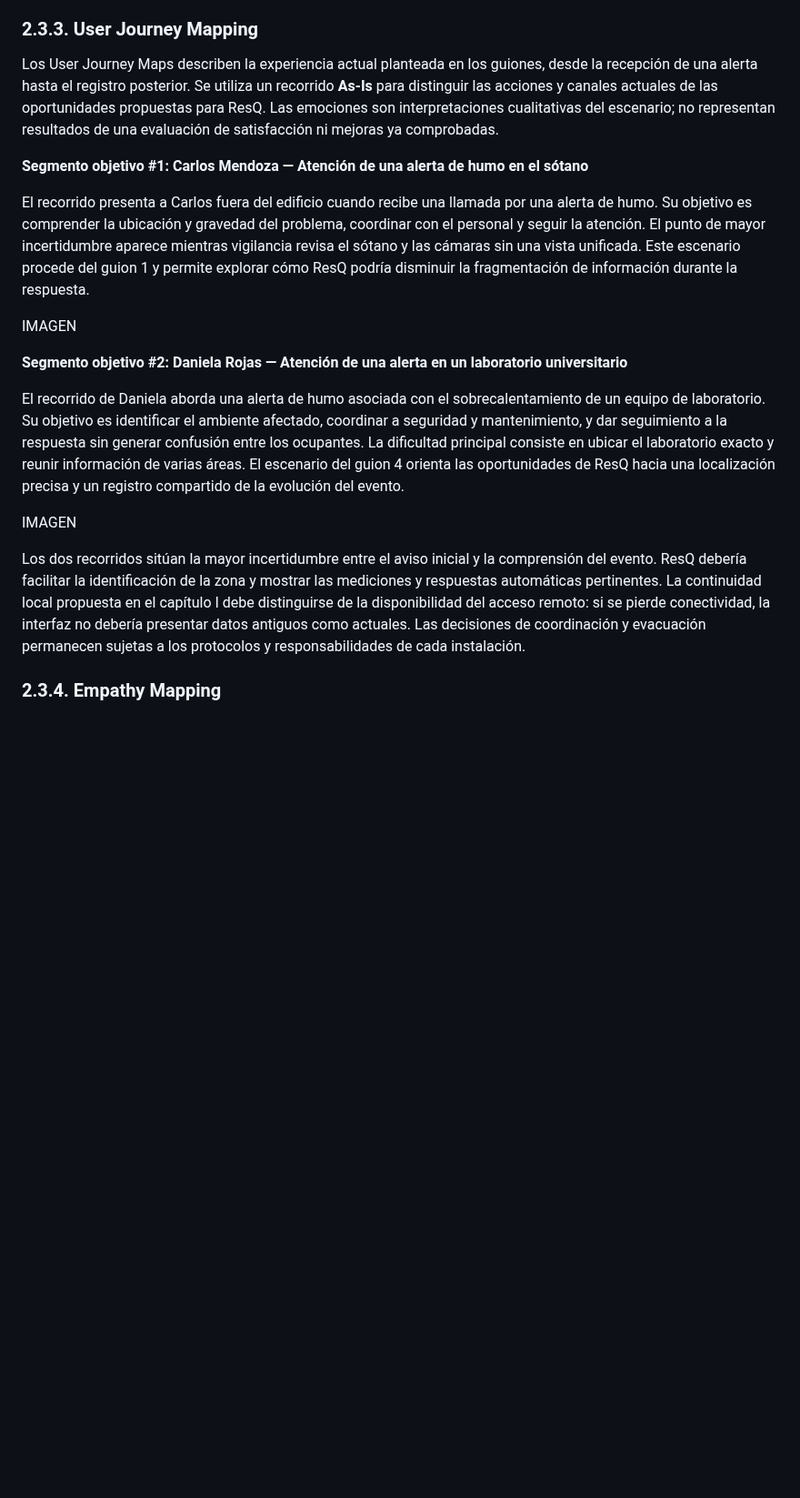
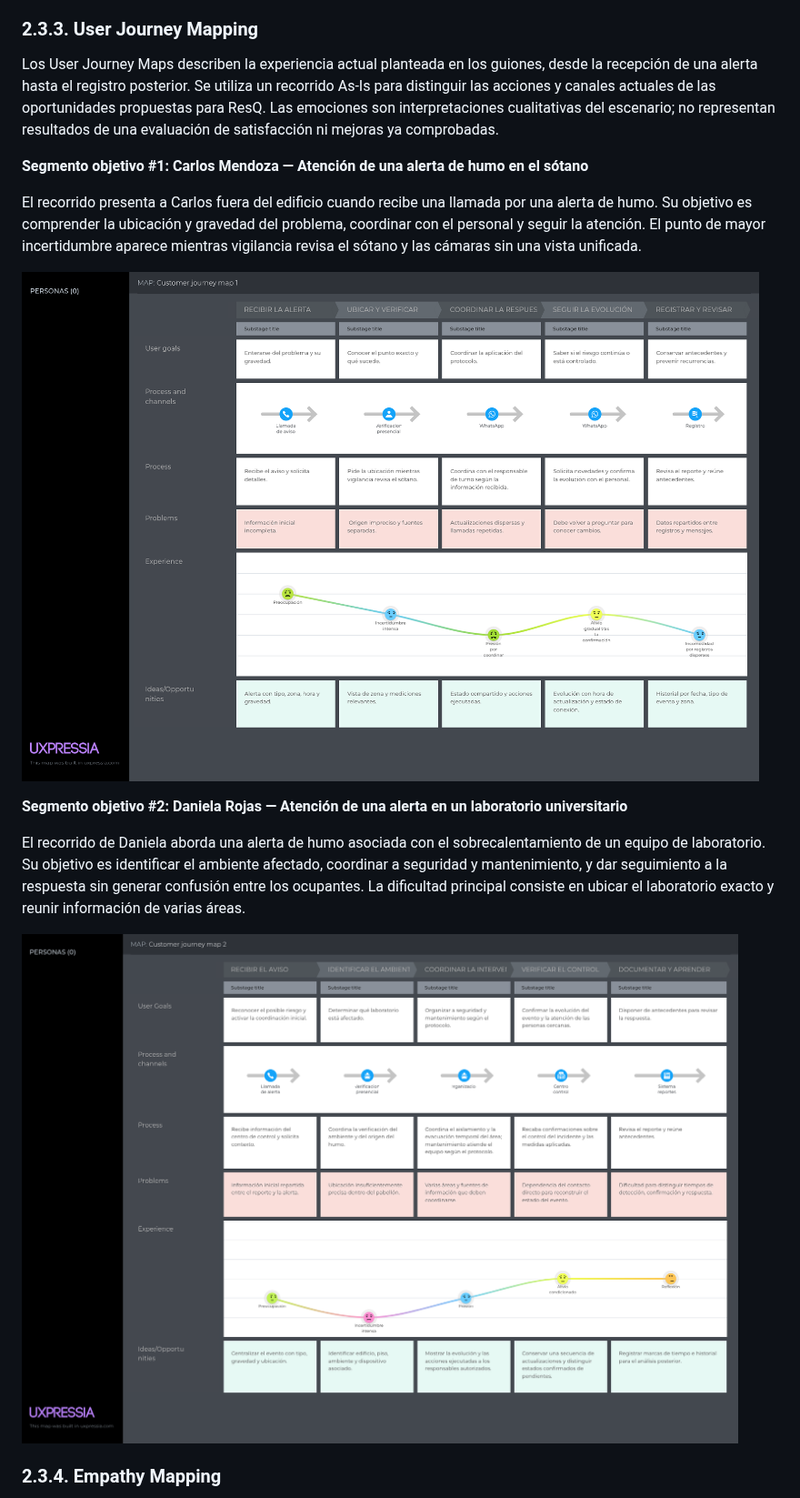
Before and after one commit to UPC-1ASI0572-202620-16518-ResQ/resq-project-report, a Markdown page: docs/02-requirements-elicitation-analysis.md, the part around one of its changes. Shown at 91% size. Drawn GitHub-style; pictures changed too: assets/images/chapter-02-requirements-elicitation-analysis/Customerjourneymap1.png (added), assets/images/chapter-02-requirements-elicitation-analysis/Customerjourneymap2.png (added); blank space fills up the shorter version.

Commit message:
feat: add requirements elicitation and analysis chapter including personas, task matrices, journey maps, and empathy maps

```diff
--- a/docs/02-requirements-elicitation-analysis.md
+++ b/docs/02-requirements-elicitation-analysis.md
@@ -79,21 +81,20 @@ La comparación muestra que ambos perfiles asignan una severidad alta a la ident
 
 ### 2.3.3. User Journey Mapping
 
-Los User Journey Maps describen la experiencia actual planteada en los guiones, desde la recepción de una alerta hasta el registro posterior. Se utiliza un recorrido **As-Is** para distinguir las acciones y canales actuales de las oportunidades propuestas para ResQ. Las emociones son interpretaciones cualitativas del escenario; no representan resultados de una evaluación de satisfacción ni mejoras ya comprobadas.
+Los User Journey Maps describen la experiencia actual planteada en los guiones, desde la recepción de una alerta hasta el registro posterior. Se utiliza un recorrido As-Is para distinguir las acciones y canales actuales de las oportunidades propuestas para ResQ. Las emociones son interpretaciones cualitativas del escenario; no representan resultados de una evaluación de satisfacción ni mejoras ya comprobadas.
 
 **Segmento objetivo #1: Carlos Mendoza — Atención de una alerta de humo en el sótano**
 
-El recorrido presenta a Carlos fuera del edificio cuando recibe una llamada por una alerta de humo. Su objetivo es comprender la ubicación y gravedad del problema, coordinar con el personal y seguir la atención. El punto de mayor incertidumbre aparece mientras vigilancia revisa el sótano y las cámaras sin una vista unificada. Este escenario procede del guion 1 y permite explorar cómo ResQ podría disminuir la fragmentación de información durante la respuesta.
+El recorrido presenta a Carlos fuera del edificio cuando recibe una llamada por una alerta de humo. Su objetivo es comprender la ubicación y gravedad del problema, coordinar con el personal y seguir la atención. El punto de mayor incertidumbre aparece mientras vigilancia revisa el sótano y las cámaras sin una vista unificada.
 
-IMAGEN
+![User Journey Map de Carlos Mendoza](../assets/images/chapter-02-requirements-elicitation-analysis/Customerjourneymap1.png)
 
 **Segmento objetivo #2: Daniela Rojas — Atención de una alerta en un laboratorio universitario**
 
-El recorrido de Daniela aborda una alerta de humo asociada con el sobrecalentamiento de un equipo de laboratorio. Su objetivo es identificar el ambiente afectado, coordinar a seguridad y mantenimiento, y dar seguimiento a la respuesta sin generar confusión entre los ocupantes. La dificultad principal consiste en ubicar el laboratorio exacto y reunir información de varias áreas. El escenario del guion 4 orienta las oportunidades de ResQ hacia una localización precisa y un registro compartido de la evolución del evento.
+El recorrido de Daniela aborda una alerta de humo asociada con el sobrecalentamiento de un equipo de laboratorio. Su objetivo es identificar el ambiente afectado, coordinar a seguridad y mantenimiento, y dar seguimiento a la respuesta sin generar confusión entre los ocupantes. La dificultad principal consiste en ubicar el laboratorio exacto y reunir información de varias áreas.
 
-IMAGEN
+![User Journey Map de Daniela Rojas](../assets/images/chapter-02-requirements-elicitation-analysis/Customerjourneymap2.png)
 
-Los dos recorridos sitúan la mayor incertidumbre entre el aviso inicial y la comprensión del evento. ResQ debería facilitar la identificación de la zona y mostrar las mediciones y respuestas automáticas pertinentes. La continuidad local propuesta en el capítulo I debe distinguirse de la disponibilidad del acceso remoto: si se pierde conectividad, la interfaz no debería presentar datos antiguos como actuales. Las decisiones de coordinación y evacuación permanecen sujetas a los protocolos y responsabilidades de cada instalación.
 
 ### 2.3.4. Empathy Mapping
 
```
Also changed, not shown: other parts of docs/02-requirements-elicitation-analysis.md (+6 -4 lines), assets/images/chapter-02-requirements-elicitation-analysis/CarlosMendozaEmpathy.png (added), assets/images/chapter-02-requirements-elicitation-analysis/CarlosMendozaUserPerson.png (added), assets/images/chapter-02-requirements-elicitation-analysis/DanielaRojasEmpathy.png (added), assets/images/chapter-02-requirements-elicitation-analysis/DanielaRojasUserPerson.png (added).
